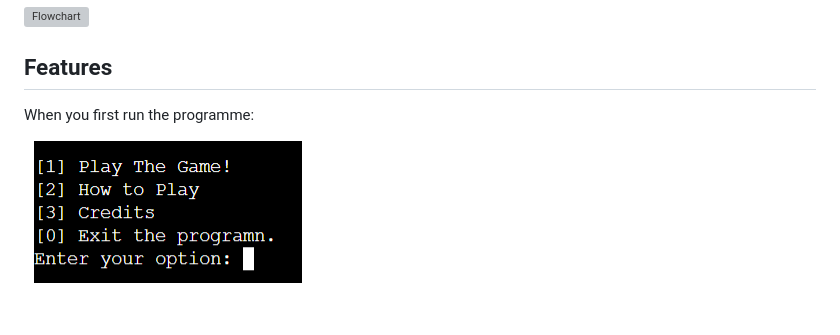
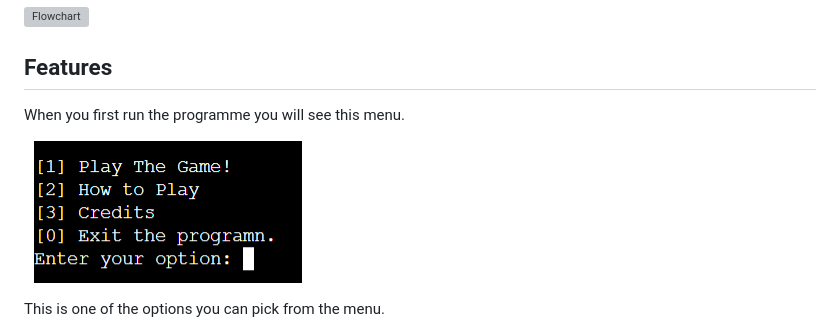
Before and after one commit to oscarbutler/Blackjack, a Markdown page: README.md, the part around the change printed below. Drawn GitHub-style; blank space fills up the shorter version; grey boxes are pictures that could not be loaded.

Commit message:
Add images to features section

```diff
--- a/README.md
+++ b/README.md
@@ -70,9 +70,11 @@ It should be easy to play with clear input which only accepts
 
 ## Features
 
-When you first run the programme:
+When you first run the programme you will see this menu.
 
 ![options](documentation/options.png)
+
+This is one of the options you can pick from the menu.
 
 ![game](documentation/play_one.png)
 
```
Also changed, not shown: other parts of README.md (+4 -0 lines).
